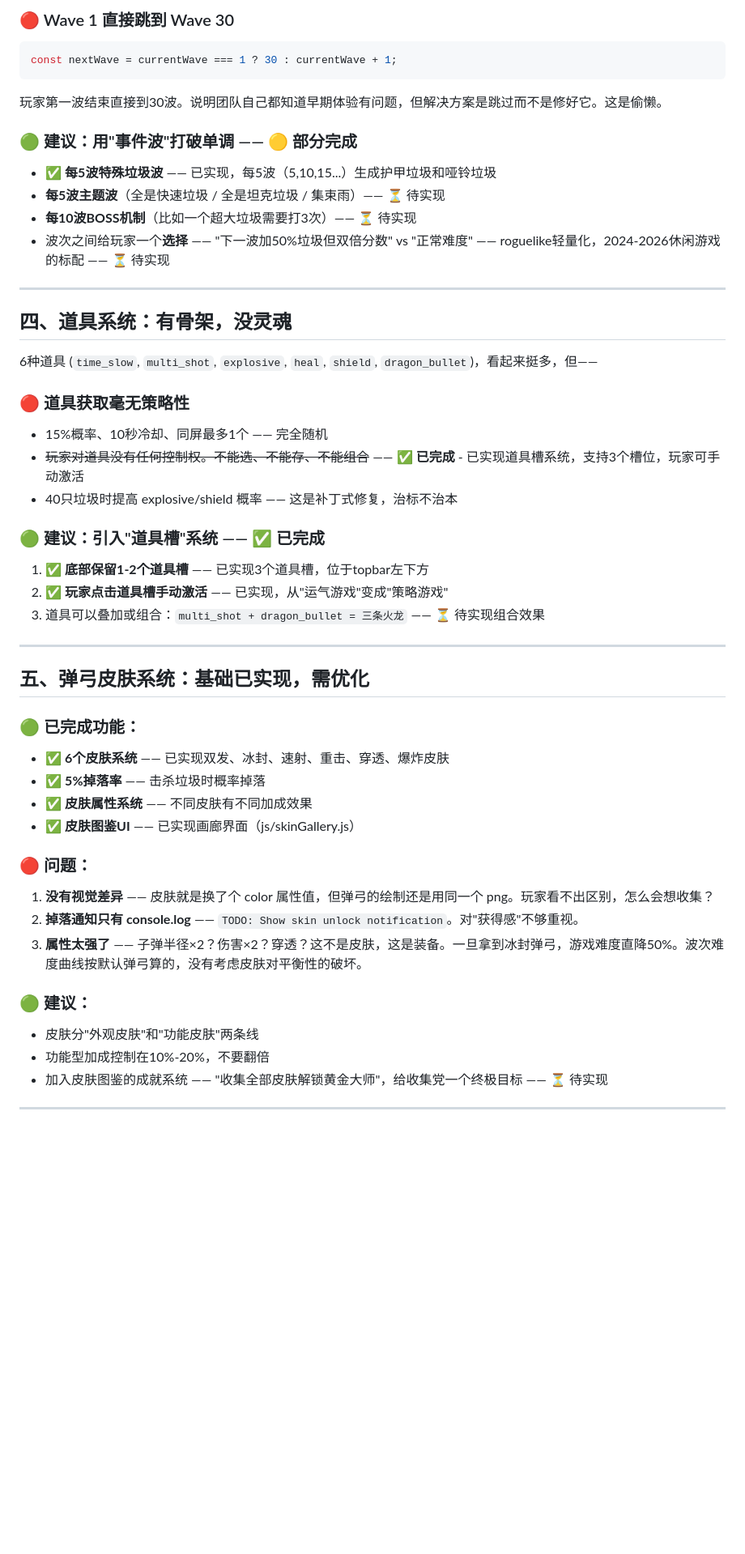
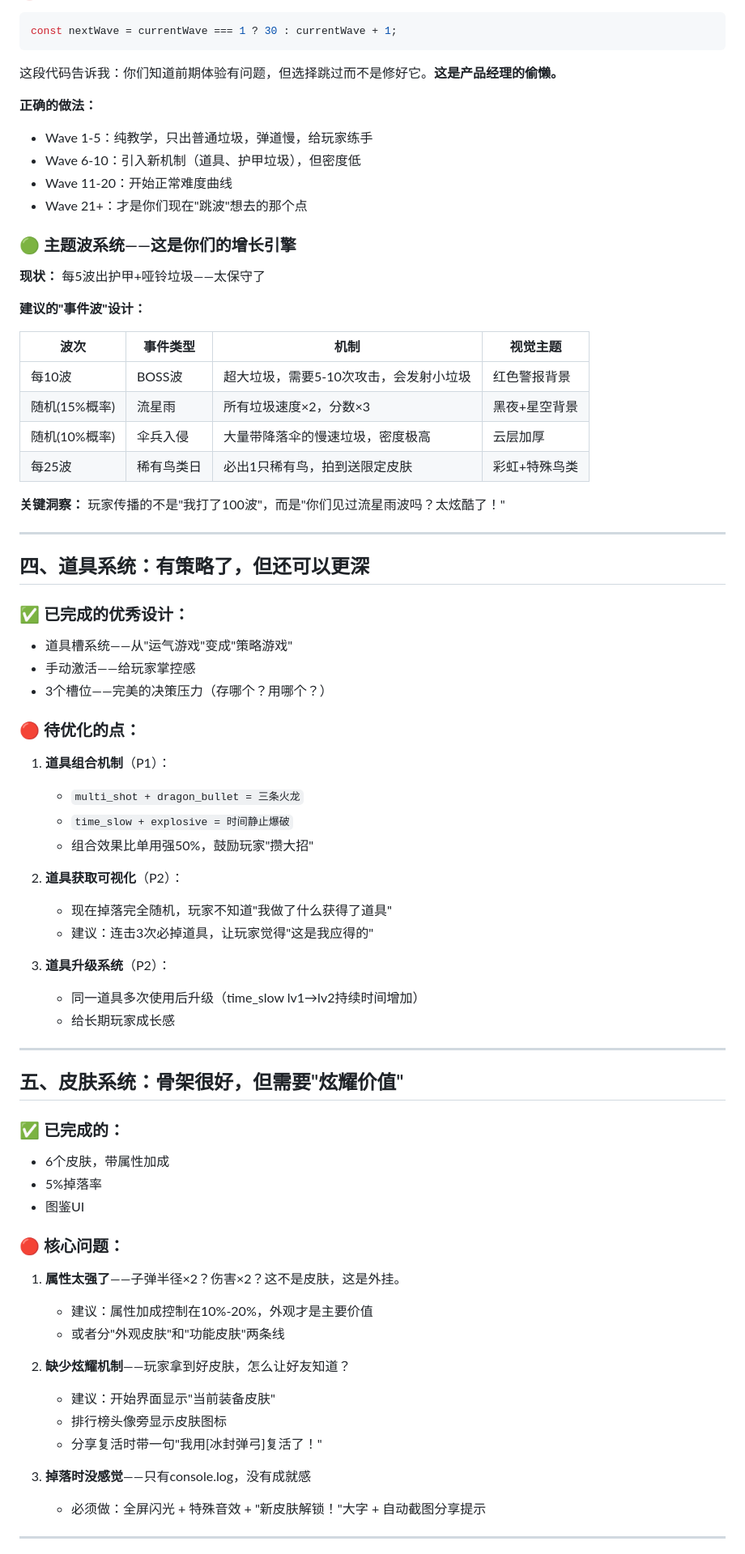
Before and after one commit to pepsin/mini-games, a Markdown page: landing_bomb/CEO_SUGGEST.md, the part around one of its changes. Shown at 81% size. Drawn GitHub-style; blank space fills up the shorter version.

````diff
--- a/landing_bomb/CEO_SUGGEST.md
+++ b/landing_bomb/CEO_SUGGEST.md
@@ -61,51 +83,77 @@
 
-### 🔴 Wave 1 直接跳到 Wave 30
 ```js
 const nextWave = currentWave === 1 ? 30 : currentWave + 1;
 ```
-玩家第一波结束直接到30波。说明团队自己都知道早期体验有问题，但解决方案是跳过而不是修好它。这是偷懒。
 
-### 🟢 建议：用"事件波"打破单调 —— 🟡 **部分完成**
-- ✅ **每5波特殊垃圾波** —— 已实现，每5波（5,10,15...）生成护甲垃圾和哑铃垃圾
-- **每5波主题波**（全是快速垃圾 / 全是坦克垃圾 / 集束雨）—— ⏳ 待实现
-- **每10波BOSS机制**（比如一个超大垃圾需要打3次）—— ⏳ 待实现
-- 波次之间给玩家一个**选择** —— "下一波加50%垃圾但双倍分数" vs "正常难度" —— roguelike轻量化，2024-2026休闲游戏的标配 —— ⏳ 待实现
+这段代码告诉我：你们知道前期体验有问题，但选择跳过而不是修好它。**这是产品经理的偷懒。**
+
+**正确的做法：**
+- Wave 1-5：纯教学，只出普通垃圾，弹道慢，给玩家练手
+- Wave 6-10：引入新机制（道具、护甲垃圾），但密度低
+- Wave 11-20：开始正常难度曲线
+- Wave 21+：才是你们现在"跳波"想去的那个点
+
+### 🟢 主题波系统——这是你们的增长引擎
+
+**现状：** 每5波出护甲+哑铃垃圾——太保守了
+
+**建议的"事件波"设计：**
+
+| 波次 | 事件类型 | 机制 | 视觉主题 |
+|------|----------|------|----------|
+| 每10波 | BOSS波 | 超大垃圾，需要5-10次攻击，会发射小垃圾 | 红色警报背景 |
+| 随机(15%概率) | 流星雨 | 所有垃圾速度×2，分数×3 | 黑夜+星空背景 |
+| 随机(10%概率) | 伞兵入侵 | 大量带降落伞的慢速垃圾，密度极高 | 云层加厚 |
+| 每25波 | 稀有鸟类日 | 必出1只稀有鸟，拍到送限定皮肤 | 彩虹+特殊鸟类 |
+
+**关键洞察：** 玩家传播的不是"我打了100波"，而是"你们见过流星雨波吗？太炫酷了！"
 
 ---
 
-## 四、道具系统：有骨架，没灵魂
+## 四、道具系统：有策略了，但还可以更深
 
-6种道具 (`time_slow`, `multi_shot`, `explosive`, `heal`, `shield`, `dragon_bullet`)，看起来挺多，但——
+### ✅ 已完成的优秀设计：
+- 道具槽系统——从"运气游戏"变成"策略游戏"
+- 手动激活——给玩家掌控感
+- 3个槽位——完美的决策压力（存哪个？用哪个？）
 
-### 🔴 道具获取毫无策略性
-- 15%概率、10秒冷却、同屏最多1个 —— 完全随机
-- ~~玩家对道具没有任何控制权。不能选、不能存、不能组合~~ —— ✅ **已完成** - 已实现道具槽系统，支持3个槽位，玩家可手动激活
-- 40只垃圾时提高 explosive/shield 概率 —— 这是补丁式修复，治标不治本
+### 🔴 待优化的点：
 
-### 🟢 建议：引入"道具槽"系统 —— ✅ **已完成**
-1. ✅ **底部保留1-2个道具槽** —— 已实现3个道具槽，位于topbar左下方
-2. ✅ **玩家点击道具槽手动激活** —— 已实现，从"运气游戏"变成"策略游戏"
-3. 道具可以叠加或组合：`multi_shot + dragon_bullet = 三条火龙` —— ⏳ 待实现组合效果
+1. **道具组合机制**（P1）：
+   - `multi_shot + dragon_bullet = 三条火龙`
+   - `time_slow + explosive = 时间静止爆破`
+   - 组合效果比单用强50%，鼓励玩家"攒大招"
+
+2. **道具获取可视化**（P2）：
+   - 现在掉落完全随机，玩家不知道"我做了什么获得了道具"
+   - 建议：连击3次必掉道具，让玩家觉得"这是我应得的"
+
+3. **道具升级系统**（P2）：
+   - 同一道具多次使用后升级（time_slow lv1→lv2持续时间增加）
+   - 给长期玩家成长感
 
 ---
 
-## 五、弹弓皮肤系统：基础已实现，需优化
+## 五、皮肤系统：骨架很好，但需要"炫耀价值"
 
-### 🟢 已完成功能：
-- ✅ **6个皮肤系统** —— 已实现双发、冰封、速射、重击、穿透、爆炸皮肤
-- ✅ **5%掉落率** —— 击杀垃圾时概率掉落
-- ✅ **皮肤属性系统** —— 不同皮肤有不同加成效果
-- ✅ **皮肤图鉴UI** —— 已实现画廊界面（js/skinGallery.js）
+### ✅ 已完成的：
+- 6个皮肤，带属性加成
+- 5%掉落率
+- 图鉴UI
 
-### 🔴 问题：
-1. **没有视觉差异** —— 皮肤就是换了个 color 属性值，但弹弓的绘制还是用同一个 png。玩家看不出区别，怎么会想收集？
-2. **掉落通知只有 console.log** —— `TODO: Show skin unlock notification`。对"获得感"不够重视。
-3. **属性太强了** —— 子弹半径×2？伤害×2？穿透？这不是皮肤，这是装备。一旦拿到冰封弹弓，游戏难度直降50%。波次难度曲线按默认弹弓算的，没有考虑皮肤对平衡性的破坏。
+### 🔴 核心问题：
 
-### 🟢 建议：
-- 皮肤分"外观皮肤"和"功能皮肤"两条线
-- 功能型加成控制在10%-20%，不要翻倍
-- 加入皮肤图鉴的成就系统 —— "收集全部皮肤解锁黄金大师"，给收集党一个终极目标 —— ⏳ 待实现
+1. **属性太强了**——子弹半径×2？伤害×2？这不是皮肤，这是外挂。
+   - 建议：属性加成控制在10%-20%，外观才是主要价值
+   - 或者分"外观皮肤"和"功能皮肤"两条线
+
+2. **缺少炫耀机制**——玩家拿到好皮肤，怎么让好友知道？
+   - 建议：开始界面显示"当前装备皮肤"
+   - 排行榜头像旁显示皮肤图标
+   - 分享复活时带一句"我用[冰封弹弓]复活了！"
+
+3. **掉落时没感觉**——只有console.log，没有成就感
+   - 必须做：全屏闪光 + 特殊音效 + "新皮肤解锁！"大字 + 自动截图分享提示
 
 ---
 
````
Also changed, not shown: other parts of landing_bomb/CEO_SUGGEST.md (+212 -74 lines).
